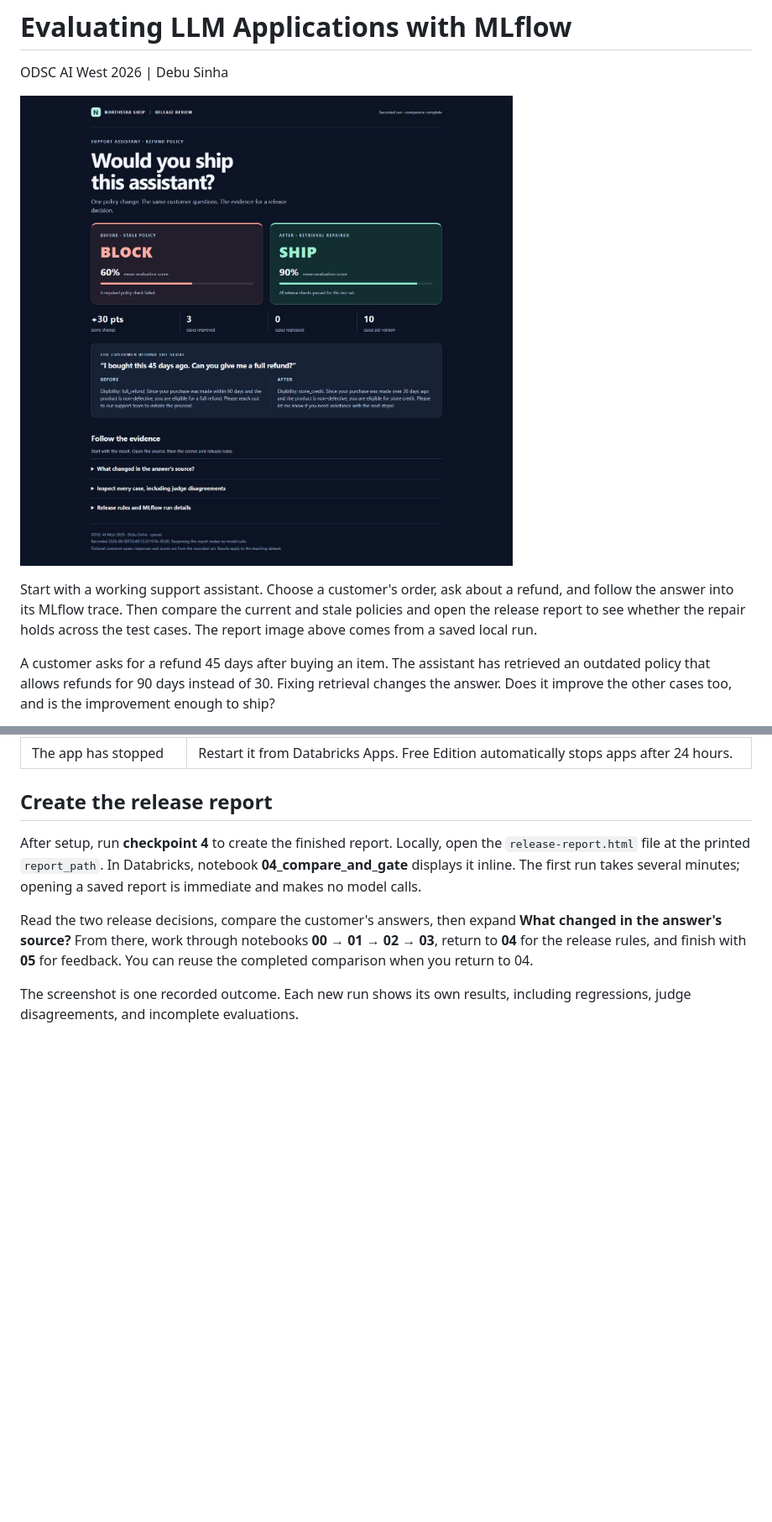
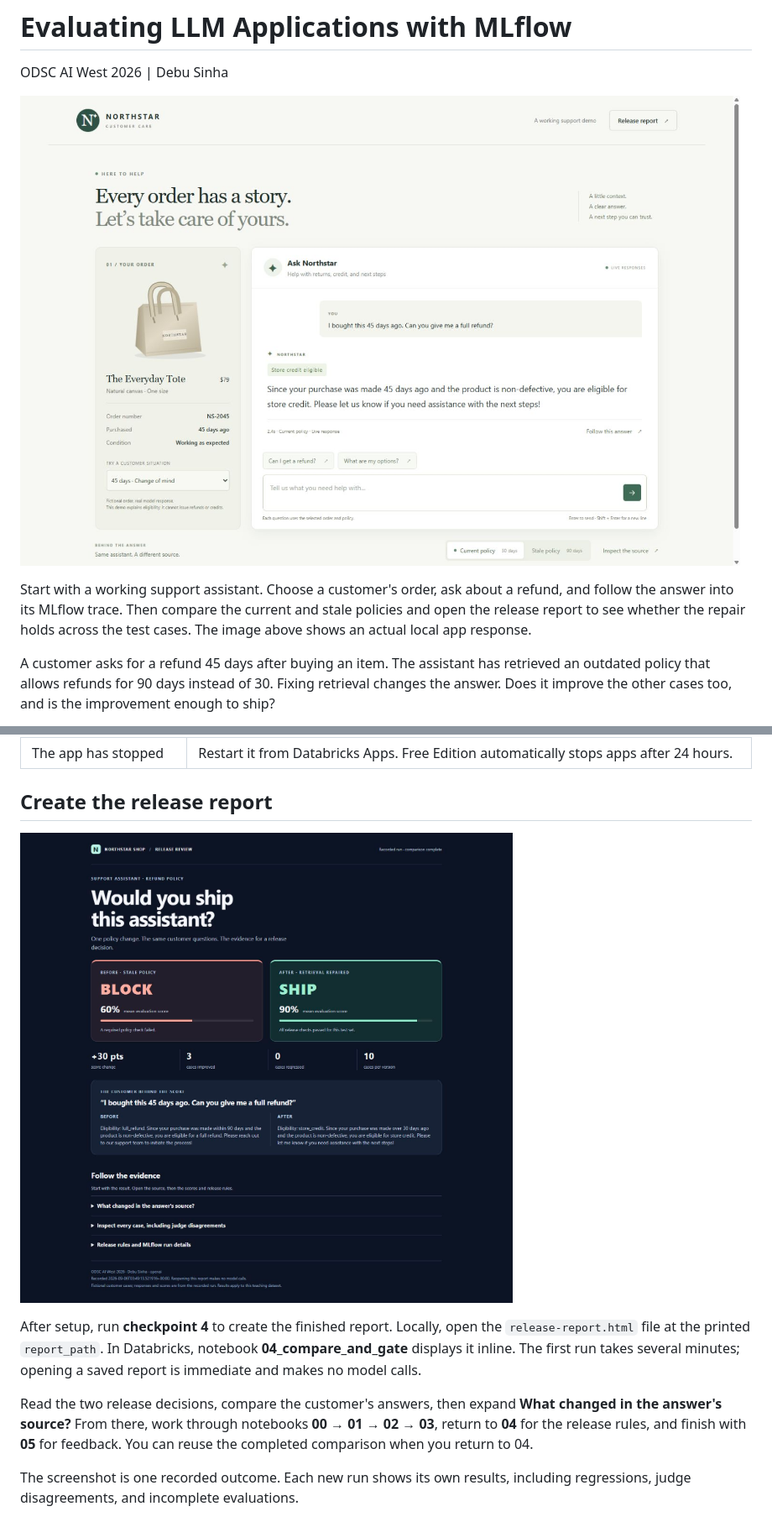
Before and after one commit to debu-sinha/mlflow-eval-workshop, a Markdown page: README.md, 2 parts joined by grey strips. Shown at 84% size. Drawn GitHub-style; pictures changed too: notebooks/images/west/support-app.png (added); blank space fills up the shorter version.

Commit message:
Show the working support app before release evidence

```diff
--- a/README.md
+++ b/README.md
@@ -2,9 +2,9 @@
 
 ODSC AI West 2026 | Debu Sinha
 
-![Release report showing the stale assistant blocked and the repaired assistant passing](notebooks/images/west/release-report.png)
+![Northstar customer support app answering a real model request about a fictional order](notebooks/images/west/support-app.png)
 
-Start with a working support assistant. Choose a customer's order, ask about a refund, and follow the answer into its MLflow trace. Then compare the current and stale policies and open the release report to see whether the repair holds across the test cases. The report image above comes from a saved local run.
+Start with a working support assistant. Choose a customer's order, ask about a refund, and follow the answer into its MLflow trace. Then compare the current and stale policies and open the release report to see whether the repair holds across the test cases. The image above shows an actual local app response.
 
 A customer asks for a refund 45 days after buying an item. The assistant has retrieved an outdated policy that allows refunds for 90 days instead of 30. Fixing retrieval changes the answer. Does it improve the other cases too, and is the improvement enough to ship?
 
@@ -86,6 +86,8 @@ Publish to the experiment you attached to the app. **Release report** opens the
 | The app has stopped | Restart it from Databricks Apps. Free Edition automatically stops apps after 24 hours. |
 
 ## Create the release report
+
+![Release report showing the stale assistant blocked and the repaired assistant passing in one saved local run](notebooks/images/west/release-report.png)
 
 After setup, run **checkpoint 4** to create the finished report. Locally, open the `release-report.html` file at the printed `report_path`. In Databricks, notebook **04_compare_and_gate** displays it inline. The first run takes several minutes; opening a saved report is immediate and makes no model calls.
 
```
